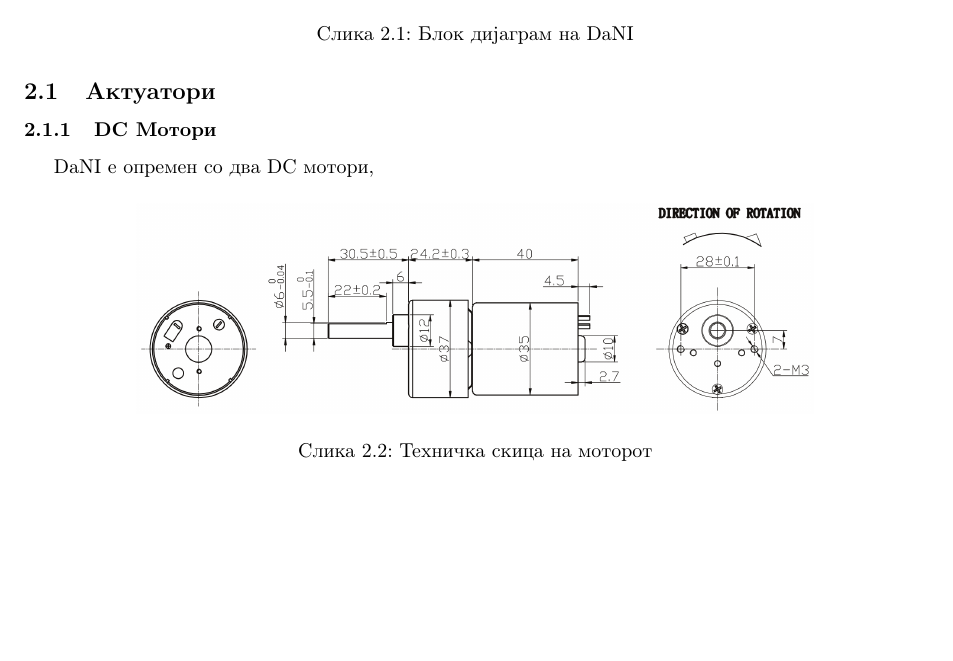
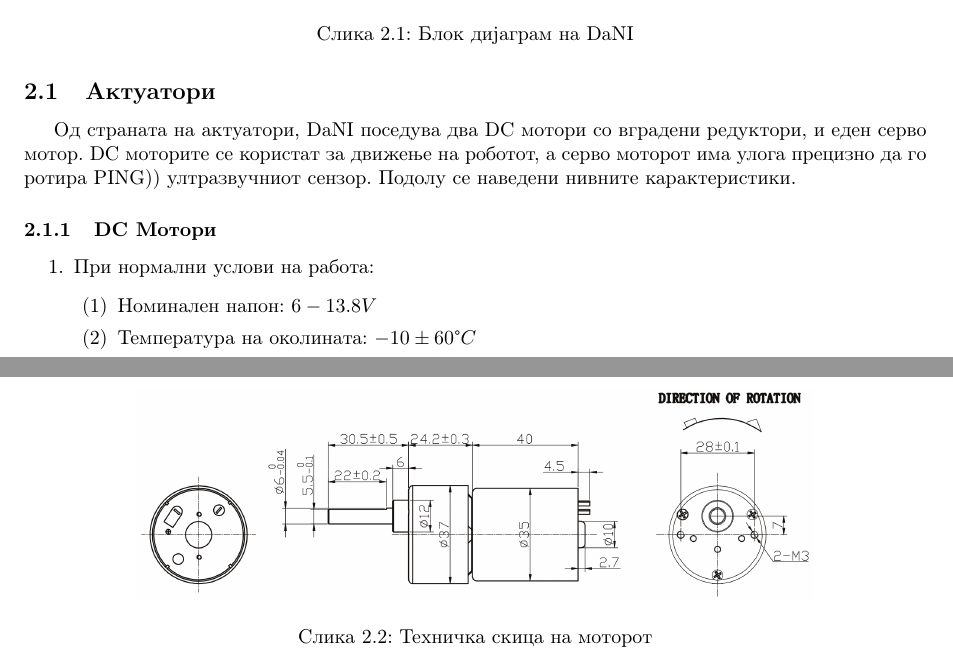
Before and after one commit to dummyMgal/Galevski-Muchev-Bachelor-Thesis, a LaTeX document (project.tex): part of page 4 of 11 before the commit and two parts of pages 4 and 5 of 11 after it, the two joined at a grey line, cut so that both start at the same text, the shorter picture padded with empty space. Compiled offline with pdfLaTeX.

Commit message:
Added some text for actuators

```diff
--- a/project.tex
+++ b/project.tex
@@ -55,10 +57,20 @@ National Instruments (NI) LabVIEW комплетот за роботика се
 \end{figure}
 
 \subsection{Актуатори}
+Од страната на актуатори, DaNI поседува два DC мотори со вградени редуктори, и еден серво мотор. DC моторите се користат за движење на роботот, а серво моторот има улога прецизно да го ротира PING)) ултразвучниот сензор. Подолу се наведени нивните карактеристики.
 
 \subsubsection{DC Мотори}
 
-DaNI е опремен со два DC мотори,
+\renewcommand{\theenumii}{\arabic{enumii}}
+\begin{enumerate}
+	\item При нормални услови на работа:
+	\begin{enumerate}
+		\item Номинален напон: $ 6-13.8 V $
+		\item Температура на околината: $ -10 \pm 60 \degree C $
+	\end{enumerate}
+\end{enumerate}
+
+
 
 \begin{figure}[H]
 \includegraphics[width=0.75\linewidth]{motor_schematic.png}
```
Also changed, not shown: project.tex (2 more changed lines), 1 other file.
